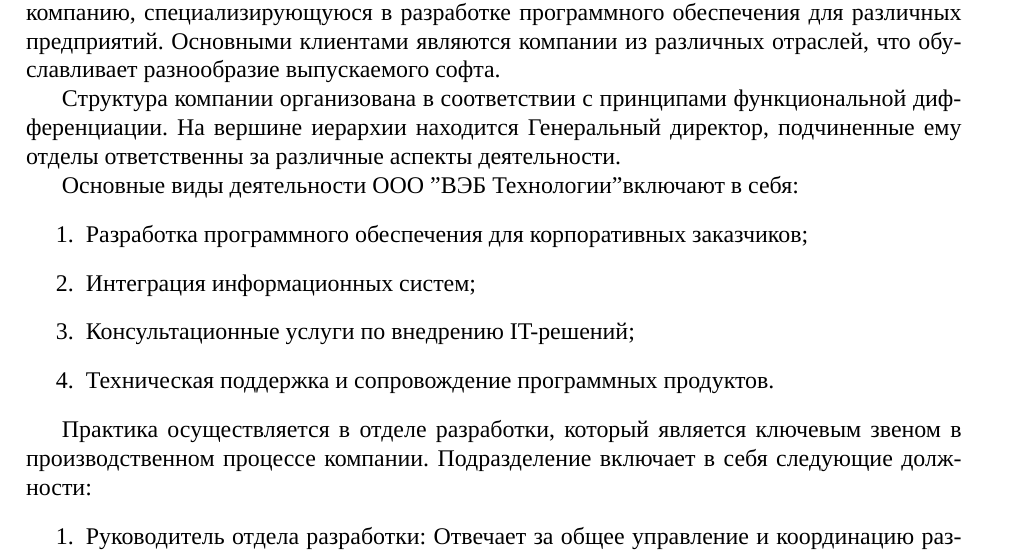
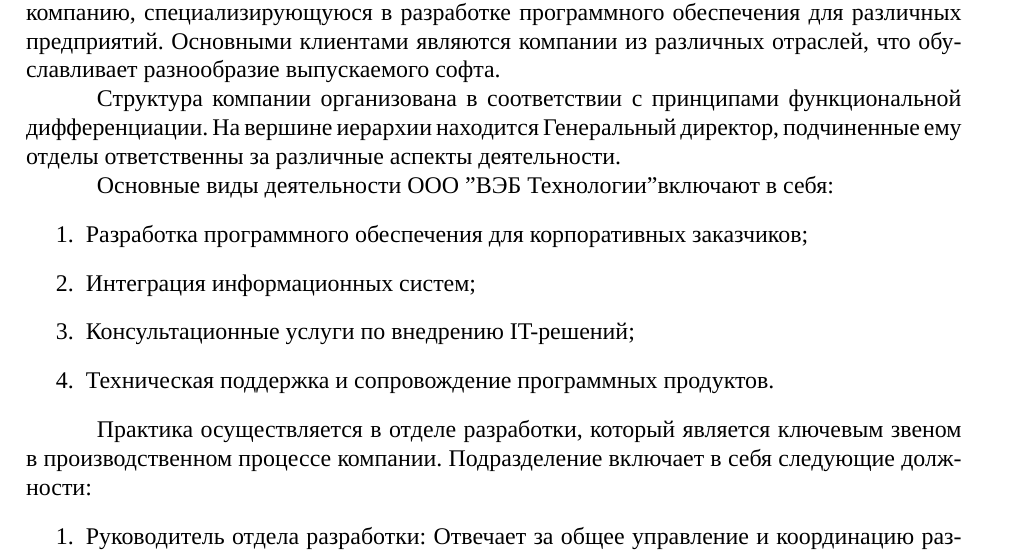
Before and after one commit to VloBoo/cukierka, a LaTeX document (doc/report.tex): part of page 3 of 13, cut so that both start at the same text. Compiled offline with XeLaTeX; a missing font is replaced by an installed copy or a similar font.

Commit message:
Небольший правки в отчёт

```diff
--- a/doc/report.tex
+++ b/doc/report.tex
@@ -10,6 +53,9 @@
 
 \setmainfont{Times New Roman}
 \setmonofont{Courier New} % Моноширинный шрифт
+
+\linespread{1}
+\parindent=1.25cm
 
 \title{Отчёт по технологической практике}
 \author{Владислав Черняков}
```
Also changed, not shown: doc/report.tex (43 more changed lines).
